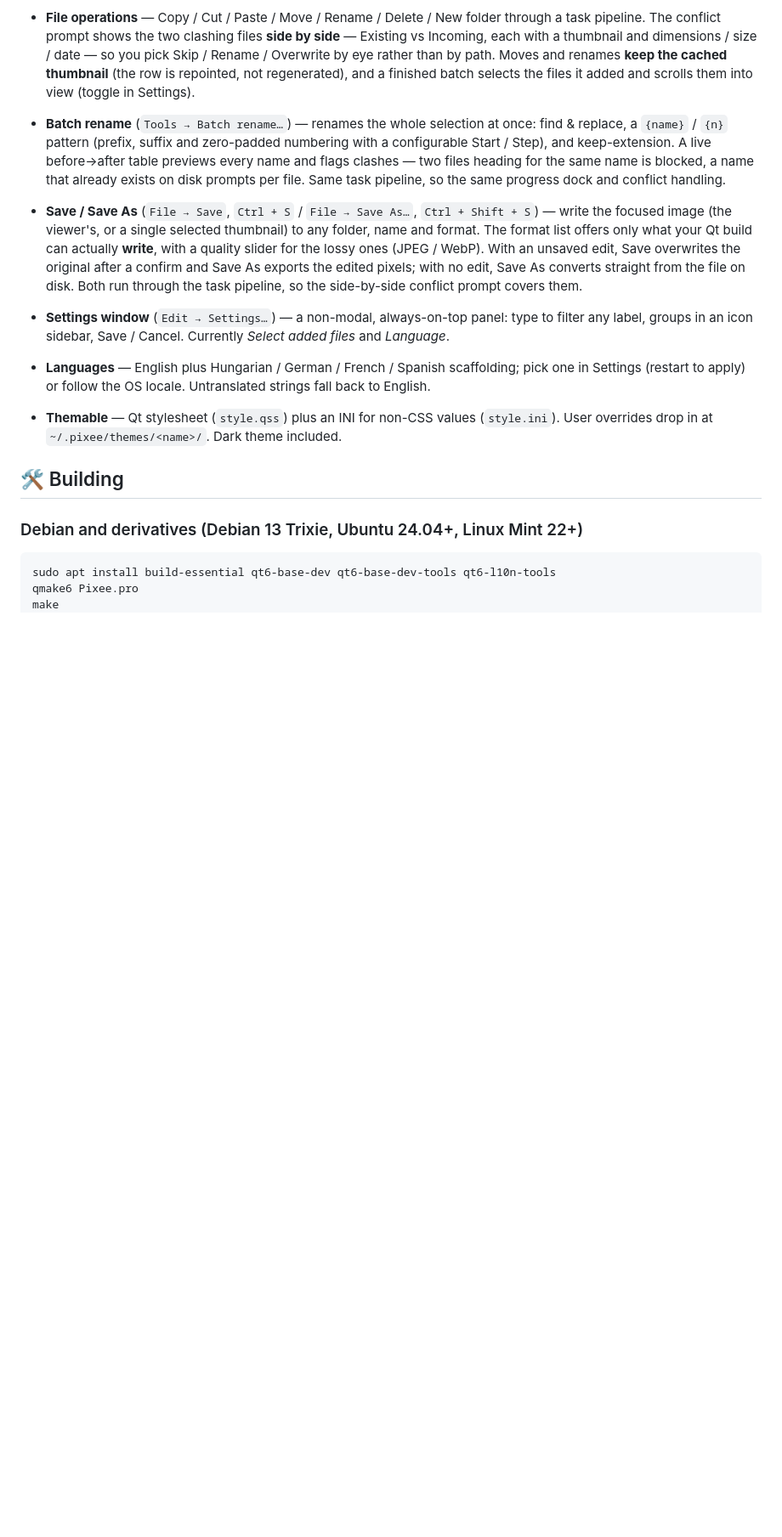
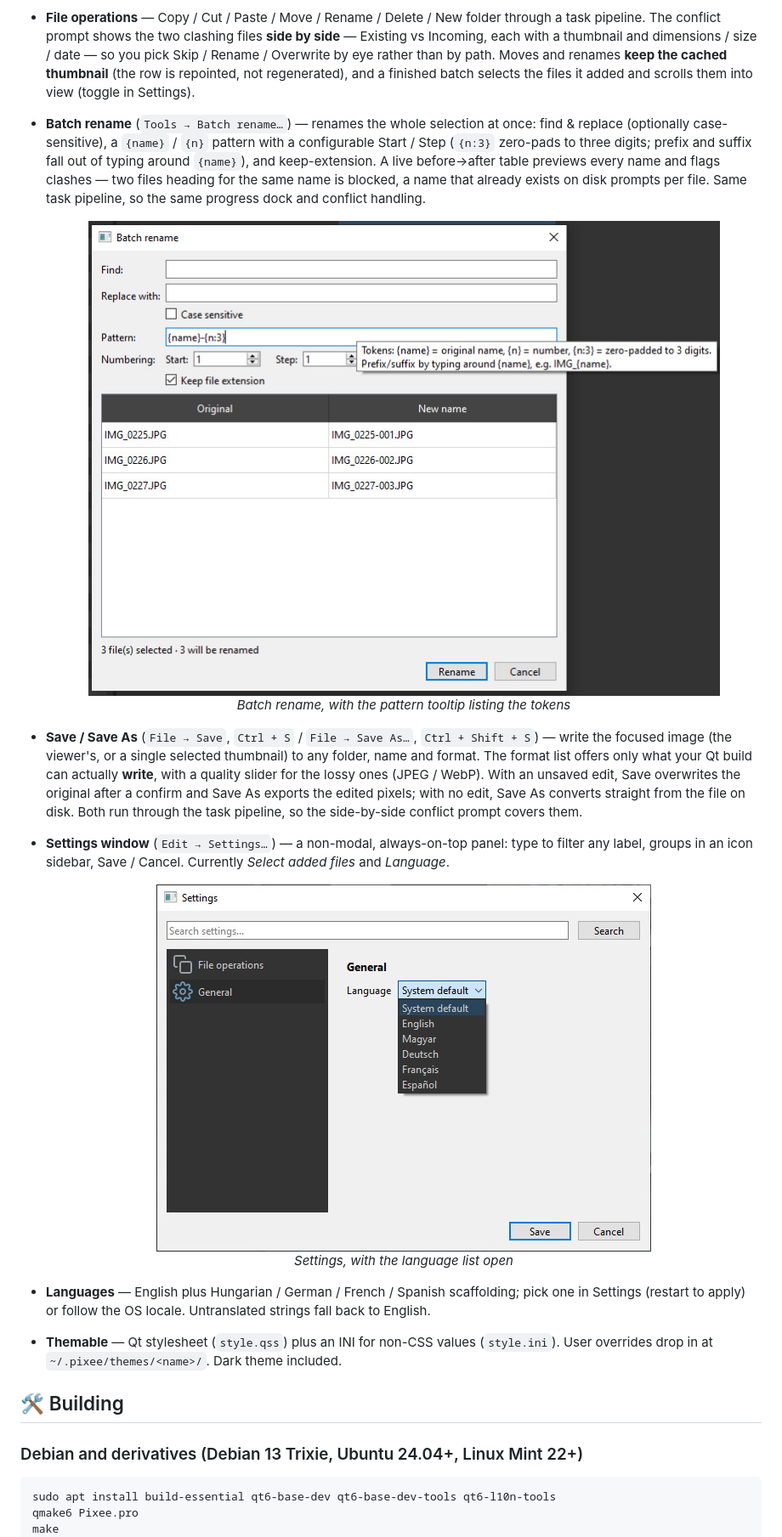
Before and after one commit to DynartInteractive/Pixee, a Markdown page: README.md, the part around the change. Shown at 85% size. Rendered like a GitHub page; pictures changed too: docs/screenshot-batch-rename-dialog-v1.jpg (added), docs/screenshot-settings-dialog-v1.jpg (added); blank space fills up the shorter version.

Commit message:
Illustrate batch rename and the settings window
Adds a shot under each bullet, and names the two pattern details the
batch-rename tooltip spells out: the {n:3} zero-pad token and the
case-sensitive find.

Co-Authored-By: Claude Opus 5 (1M context) <noreply@anthropic.com>

```diff
--- a/README.md
+++ b/README.md
@@ -69,9 +69,21 @@ See [all releases](https://github.com/DynartInteractive/Pixee/releases) for othe
 - **Pixel-art aware** — nearest-neighbor upscaling for images smaller than the cell, smooth scaling down. Transparent images render over a configurable checker pattern.
 - **SMB-friendly** — chunked reads with cooperative abort, off-GUI enumeration, no `QFileSystemModel` / `QFileDialog`. Built for image folders sitting on a network share.
 - **File operations** — Copy / Cut / Paste / Move / Rename / Delete / New folder through a task pipeline. The conflict prompt shows the two clashing files **side by side** — Existing vs Incoming, each with a thumbnail and dimensions / size / date — so you pick Skip / Rename / Overwrite by eye rather than by path. Moves and renames **keep the cached thumbnail** (the row is repointed, not regenerated), and a finished batch selects the files it added and scrolls them into view (toggle in Settings).
-- **Batch rename** (`Tools → Batch rename…`) — renames the whole selection at once: find & replace, a `{name}` / `{n}` pattern (prefix, suffix and zero-padded numbering with a configurable Start / Step), and keep-extension. A live before→after table previews every name and flags clashes — two files heading for the same name is blocked, a name that already exists on disk prompts per file. Same task pipeline, so the same progress dock and conflict handling.
+- **Batch rename** (`Tools → Batch rename…`) — renames the whole selection at once: find & replace (optionally case-sensitive), a `{name}` / `{n}` pattern with a configurable Start / Step (`{n:3}` zero-pads to three digits; prefix and suffix fall out of typing around `{name}`), and keep-extension. A live before→after table previews every name and flags clashes — two files heading for the same name is blocked, a name that already exists on disk prompts per file. Same task pipeline, so the same progress dock and conflict handling.
+
+  <p align="center">
+    <img src="docs/screenshot-batch-rename-dialog-v1.jpg" alt="The Batch rename dialog: find and replace fields, a {name}-{n:3} pattern with its token tooltip open, Start and Step spin boxes, and a before-and-after table of three files"><br>
+    <em>Batch rename, with the pattern tooltip listing the tokens</em>
+  </p>
+
 - **Save / Save As** (`File → Save`, `Ctrl + S` / `File → Save As…`, `Ctrl + Shift + S`) — write the focused image (the viewer's, or a single selected thumbnail) to any folder, name and format. The format list offers only what your Qt build can actually **write**, with a quality slider for the lossy ones (JPEG / WebP). With an unsaved edit, Save overwrites the original after a confirm and Save As exports the edited pixels; with no edit, Save As converts straight from the file on disk. Both run through the task pipeline, so the side-by-side conflict prompt covers them.
 - **Settings window** (`Edit → Settings…`) — a non-modal, always-on-top panel: type to filter any label, groups in an icon sidebar, Save / Cancel. Currently *Select added files* and *Language*.
+
+  <p align="center">
+    <img src="docs/screenshot-settings-dialog-v1.jpg" alt="The Settings window: a search box, a File operations / General icon sidebar, and the General page with the Language dropdown open"><br>
+    <em>Settings, with the language list open</em>
+  </p>
+
 - **Languages** — English plus Hungarian / German / French / Spanish scaffolding; pick one in Settings (restart to apply) or follow the OS locale. Untranslated strings fall back to English.
 - **Themable** — Qt stylesheet (`style.qss`) plus an INI for non-CSS values (`style.ini`). User overrides drop in at `~/.pixee/themes/<name>/`. Dark theme included.
 
```
